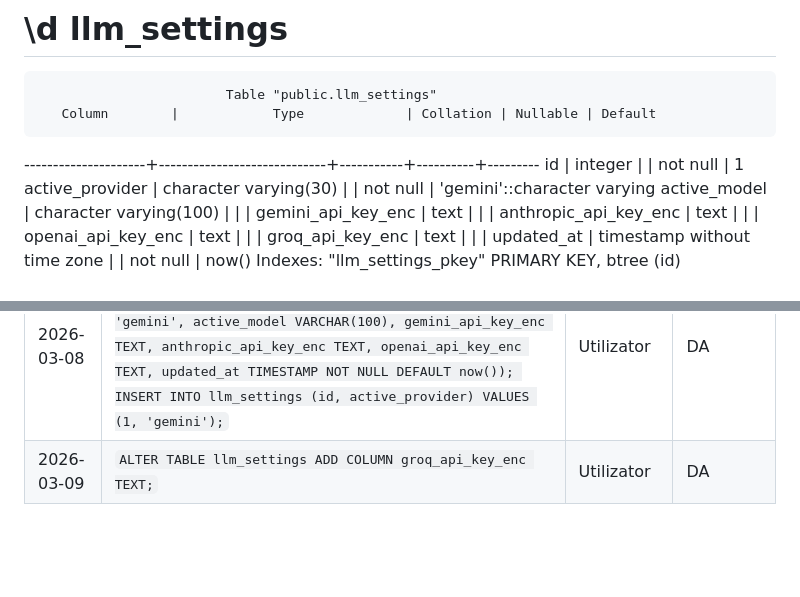
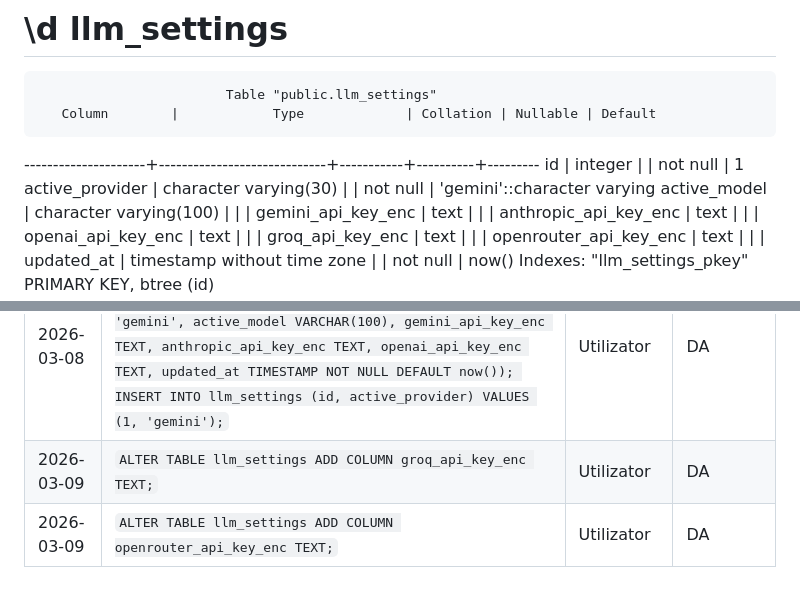
Before and after one commit to NoisimRo/APP-AI, a Markdown page: docs/expertap_db.md, 2 parts joined by grey strips. Rendered like a GitHub page; blank space fills up the shorter version.

Commit message:
docs: update production schema for openrouter_api_key_enc migration
https://claude.ai/code/session_016dXfhDpLBQ1ZTDpwPDsLpp

```diff
--- a/docs/expertap_db.md
+++ b/docs/expertap_db.md
@@ -169,6 +169,7 @@ Foreign-key constraints:
  anthropic_api_key_enc | text                      |           |          |
  openai_api_key_enc  | text                        |           |          |
  groq_api_key_enc    | text                        |           |          |
+ openrouter_api_key_enc | text                     |           |          |
  updated_at          | timestamp without time zone |           | not null | now()
 Indexes:
     "llm_settings_pkey" PRIMARY KEY, btree (id)
@@ -200,3 +201,4 @@ Indexes:
 | 2026-03-07 | `DROP INDEX IF EXISTS ix_decizii_cnsc_solutie_contestatie` (duplicate of ix_decizii_solutie) | Utilizator | DA |
 | 2026-03-08 | `CREATE TABLE llm_settings (id INTEGER PRIMARY KEY DEFAULT 1, active_provider VARCHAR(30) NOT NULL DEFAULT 'gemini', active_model VARCHAR(100), gemini_api_key_enc TEXT, anthropic_api_key_enc TEXT, openai_api_key_enc TEXT, updated_at TIMESTAMP NOT NULL DEFAULT now()); INSERT INTO llm_settings (id, active_provider) VALUES (1, 'gemini');` | Utilizator | DA |
 | 2026-03-09 | `ALTER TABLE llm_settings ADD COLUMN groq_api_key_enc TEXT;` | Utilizator | DA |
+| 2026-03-09 | `ALTER TABLE llm_settings ADD COLUMN openrouter_api_key_enc TEXT;` | Utilizator | DA |
```
